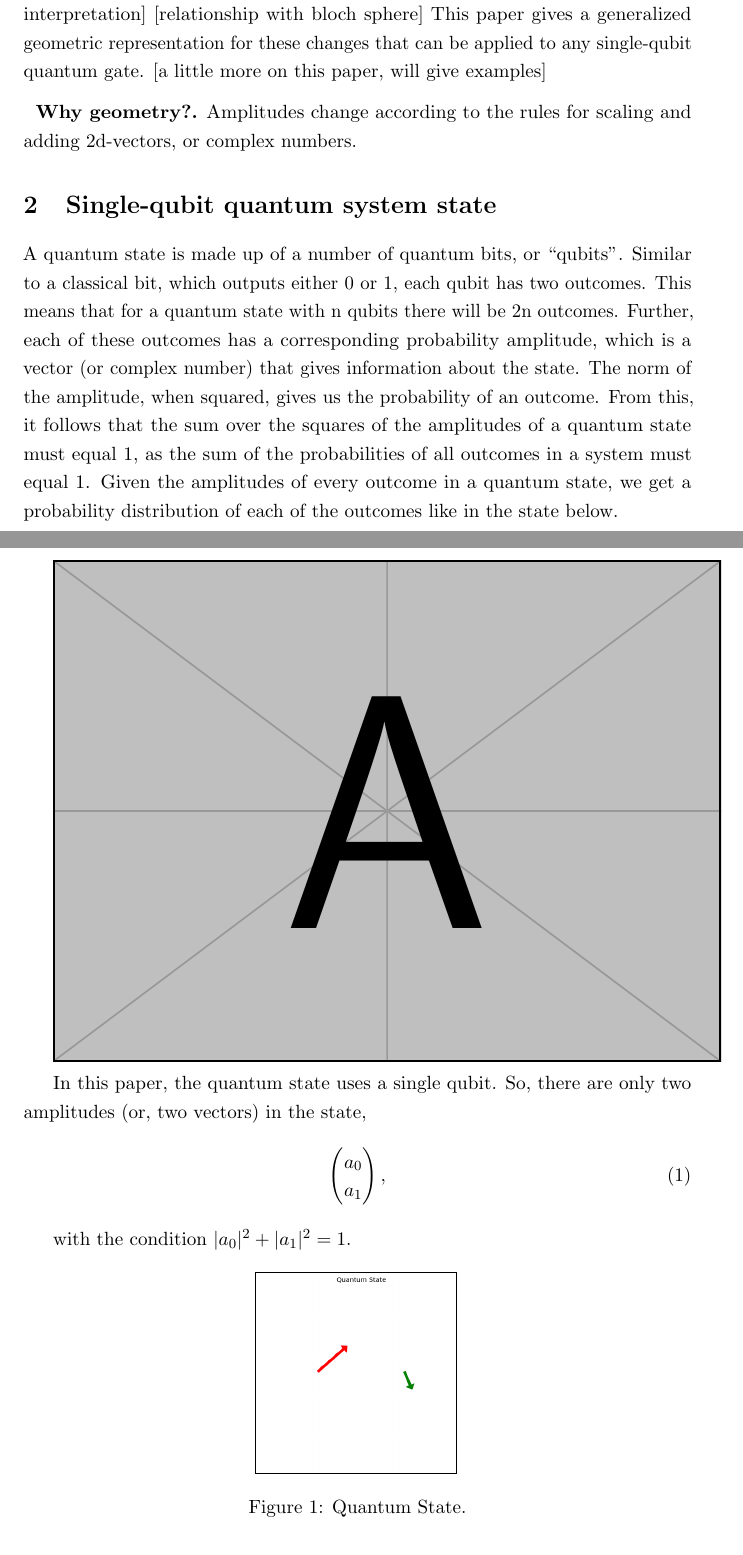
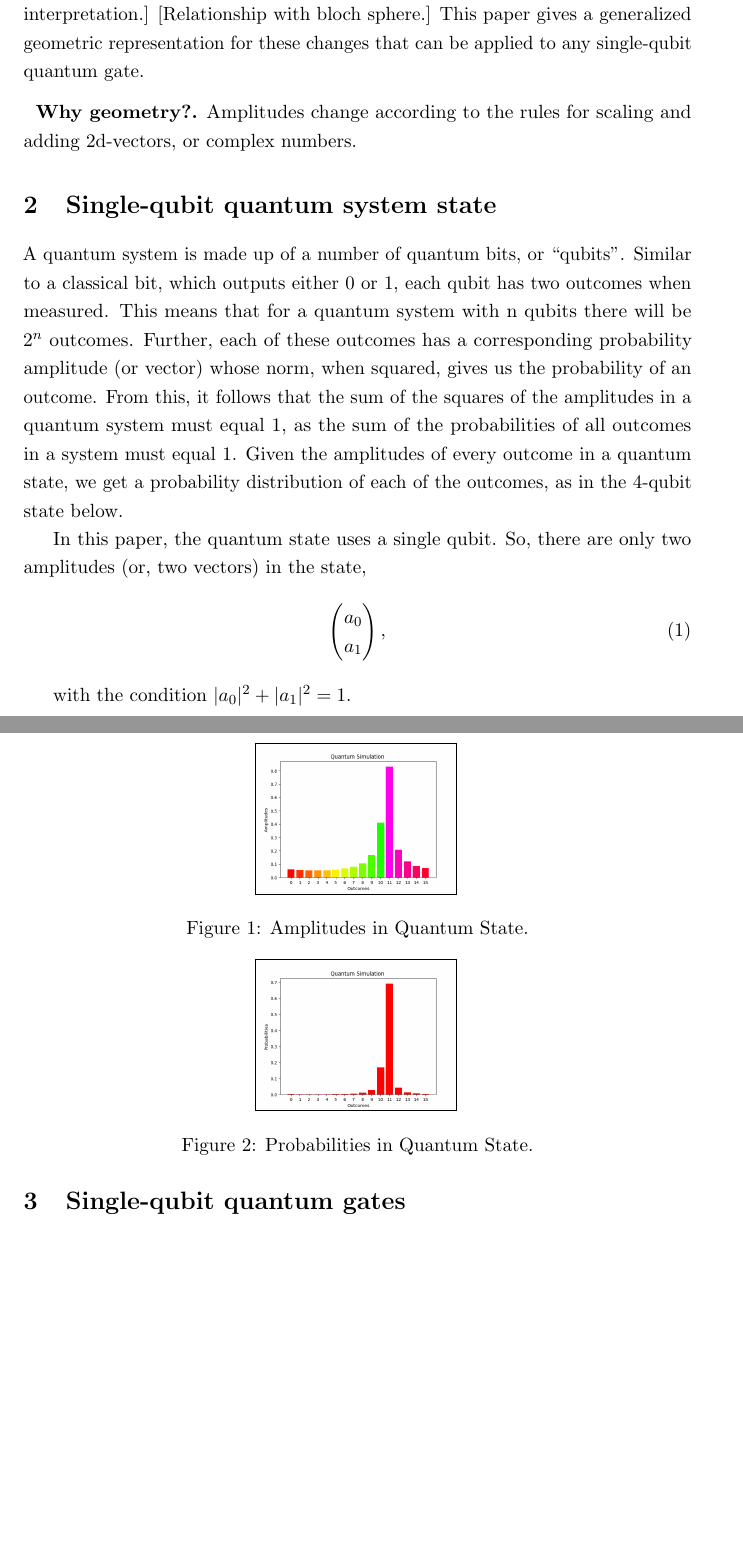
Before and after one commit to contralto/QuantumGateGeometry, a LaTeX document (QGG.tex): two parts of pages 2 and 3 of 11 before the commit and two parts of pages 2 and 3 of 12 after it, joined at a grey line, cut so that both start at the same text, the shorter picture padded with empty space. The pictures show the PDF file QGG.pdf that the author committed with the source.

Commit message:
added amplitude and probability histograms, updated QGG.tex

```diff
--- a/QGG.tex
+++ b/QGG.tex
@@ -84,7 +86,7 @@
 %\listoftables
 
 \section{Introduction}
-This paper gives a geometric view of single-qubit quantum gates in the general case, and then explores this representation through specific single-qubit gates. The state of a single qubit is made up of two amplitudes, which are made up of complex numbers (or vectors). When a single-qubit quantum gate is applied to a qubit, the qubit’s amplitudes are scaled and added together. [relationship with linear algebra: gates act as matrix, multiply vectors and you get scaling and addition; gates change amplitudes in the same way a matrix breaks down a 2d vector and rescales it and adds it, which lends itself well to a geometric interpretation]  [relationship with bloch sphere] This paper gives a generalized geometric representation for these changes that can be applied to any single-qubit quantum gate. [a little more on this paper, will give examples]
+This paper gives a geometric view of single-qubit quantum gates in the general case, and then explores this representation through specific single-qubit gates. The state of a single qubit is made up of two amplitudes, which are made up of complex numbers (or vectors). When a single-qubit quantum gate is applied to a qubit, the qubit’s amplitudes are scaled and added together. [Relationship with linear algebra: gates act as matrix, multiply vectors and you get scaling and addition; gates change amplitudes in the same way a matrix breaks down a 2d vector and rescales it and adds it, which lends itself well to a geometric interpretation.]  [Relationship with bloch sphere.] This paper gives a generalized geometric representation for these changes that can be applied to any single-qubit quantum gate.
 
 \myboldhead{Why geometry?}
 Amplitudes change according to the rules for scaling and adding 2d-vectors, or complex numbers.
@@ -93,9 +95,28 @@ Amplitudes change according to the rules for scaling and adding 2d-vectors, or c
 \section{Single-qubit quantum system state}
 \label{sec:state}
 
-A quantum state is made up of a number of quantum bits, or “qubits”. Similar to a classical bit, which outputs either 0 or 1, each qubit has two outcomes. This means that for a quantum state with n qubits there will be 2n outcomes. Further, each of these outcomes has a corresponding probability amplitude, which is a vector (or complex number) that gives information about the state. The norm of the amplitude, when squared, gives us the probability of an outcome. From this, it follows that the sum over the squares of the amplitudes of a quantum state must equal 1, as the sum of the probabilities of all outcomes in a system must equal 1. Given the amplitudes of every outcome in a quantum state, we get a probability distribution of each of the outcomes like in the state below.
+A quantum system is made up of a number of quantum bits, or “qubits”. Similar to a classical bit, which outputs either 0 or 1, each qubit has two outcomes when measured. This means that for a quantum system with n qubits there will be $2^n$ outcomes. Further, each of these outcomes has a corresponding probability amplitude (or vector) whose norm, when squared, gives us the probability of an outcome. From this, it follows that the sum of the squares of the amplitudes in a quantum system must equal 1, as the sum of the probabilities of all outcomes in a system must equal 1. Given the amplitudes of every outcome in a quantum state, we get a probability distribution of each of the outcomes, as in the 4-qubit state below.
 
-\includegraphics[width=\textwidth]{example-image-a}
+\begin{figure}[hbt]
+	\begin{centering}
+		\ifthenelse{\equal{\onecol}{true}}{ \def\xyz{.3}}{ \def\xyz{.36}}
+		\def\zyx{.005}
+		{\setlength\fboxsep{0pt}\fbox{\includegraphics[width=\xyz\columnwidth]{./figures/amplitudes.png}}}\hspace{\zyx\columnwidth}
+
+		\caption{Amplitudes in Quantum State.}
+		\label{fig:state}
+	\end{centering}
+\end{figure}
+\begin{figure}[hbt]
+	\begin{centering}
+		\ifthenelse{\equal{\onecol}{true}}{ \def\xyz{.3}}{ \def\xyz{.36}}
+		\def\zyx{.005}
+		{\setlength\fboxsep{0pt}\fbox{\includegraphics[width=\xyz\columnwidth]{./figures/probabilities.png}}}\hspace{\zyx\columnwidth}
+
+		\caption{Probabilities in Quantum State.}
+		\label{fig:state}
+	\end{centering}
+\end{figure}
 
 In this paper, the quantum state uses a single qubit. So, there are only two amplitudes (or, two vectors) in the state,
 \begin{equation}
```
Also changed, not shown: QGG.pdf, figures/amplitudes.png (added), figures/probabilities.png (added), QGG.tex (31 more changed lines).
